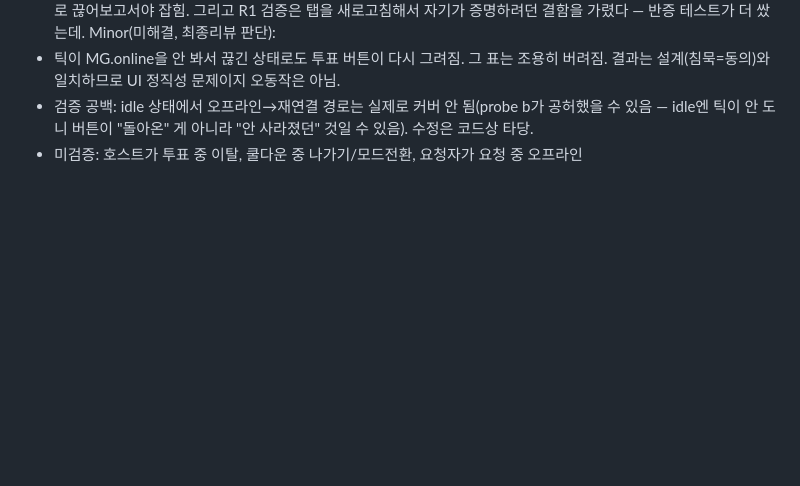
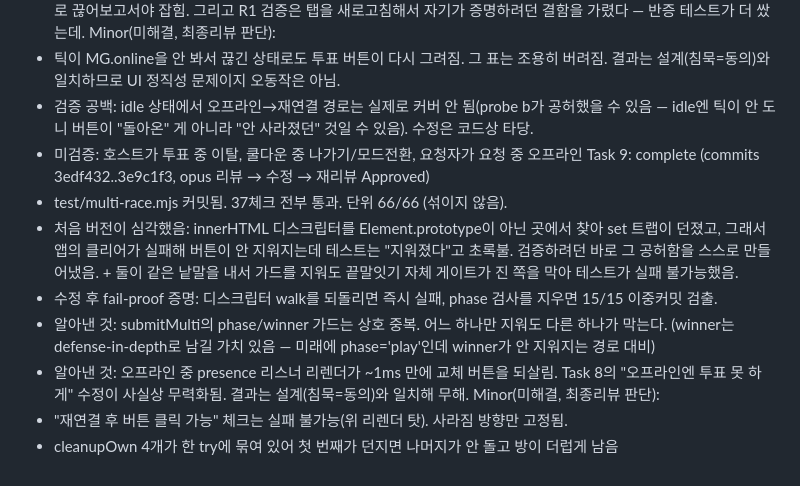
Before and after one commit to epicurean83/nunus, a Markdown page: .superpowers/sdd/progress.md, the part around the change. Drawn GitHub-style; blank space fills up the shorter version.

Commit message:
Record Task 9 complete in the SDD ledger
Co-Authored-By: Claude Opus 4.8 (1M context) <noreply@anthropic.com>

```diff
--- a/.superpowers/sdd/progress.md
+++ b/.superpowers/sdd/progress.md
@@ -84,3 +84,17 @@ Task 8: complete (commits 5542275..1a6e325, opus 리뷰 4라운드 → Approved)
    - 검증 공백: idle 상태에서 오프라인→재연결 경로는 실제로 커버 안 됨(probe b가 공허했을 수 있음 —
      idle엔 틱이 안 도니 버튼이 "돌아온" 게 아니라 "안 사라졌던" 것일 수 있음). 수정은 코드상 타당.
    - 미검증: 호스트가 투표 중 이탈, 쿨다운 중 나가기/모드전환, 요청자가 요청 중 오프라인
+Task 9: complete (commits 3edf432..3e9c1f3, opus 리뷰 → 수정 → 재리뷰 Approved)
+  - test/multi-race.mjs 커밋됨. 37체크 전부 통과. 단위 66/66 (섞이지 않음).
+  - 처음 버전이 심각했음: innerHTML 디스크립터를 Element.prototype이 아닌 곳에서 찾아 set 트랩이
+    던졌고, 그래서 앱의 클리어가 실패해 버튼이 안 지워지는데 테스트는 "지워졌다"고 초록불.
+    검증하려던 바로 그 공허함을 스스로 만들어냈음. + 둘이 같은 낱말을 내서 가드를 지워도
+    끝말잇기 자체 게이트가 진 쪽을 막아 테스트가 실패 불가능했음.
+  - 수정 후 fail-proof 증명: 디스크립터 walk를 되돌리면 즉시 실패, phase 검사를 지우면 15/15 이중커밋 검출.
+  - 알아낸 것: submitMulti의 phase/winner 가드는 상호 중복. 어느 하나만 지워도 다른 하나가 막는다.
+    (winner는 defense-in-depth로 남길 가치 있음 — 미래에 phase='play'인데 winner가 안 지워지는 경로 대비)
+  - 알아낸 것: 오프라인 중 presence 리스너 리렌더가 ~1ms 만에 교체 버튼을 되살림.
+    Task 8의 "오프라인엔 투표 못 하게" 수정이 사실상 무력화됨. 결과는 설계(침묵=동의)와 일치해 무해.
+  Minor(미해결, 최종리뷰 판단):
+   - "재연결 후 버튼 클릭 가능" 체크는 실패 불가능(위 리렌더 탓). 사라짐 방향만 고정됨.
+   - cleanupOwn 4개가 한 try에 묶여 있어 첫 번째가 던지면 나머지가 안 돌고 방이 더럽게 남음
```
